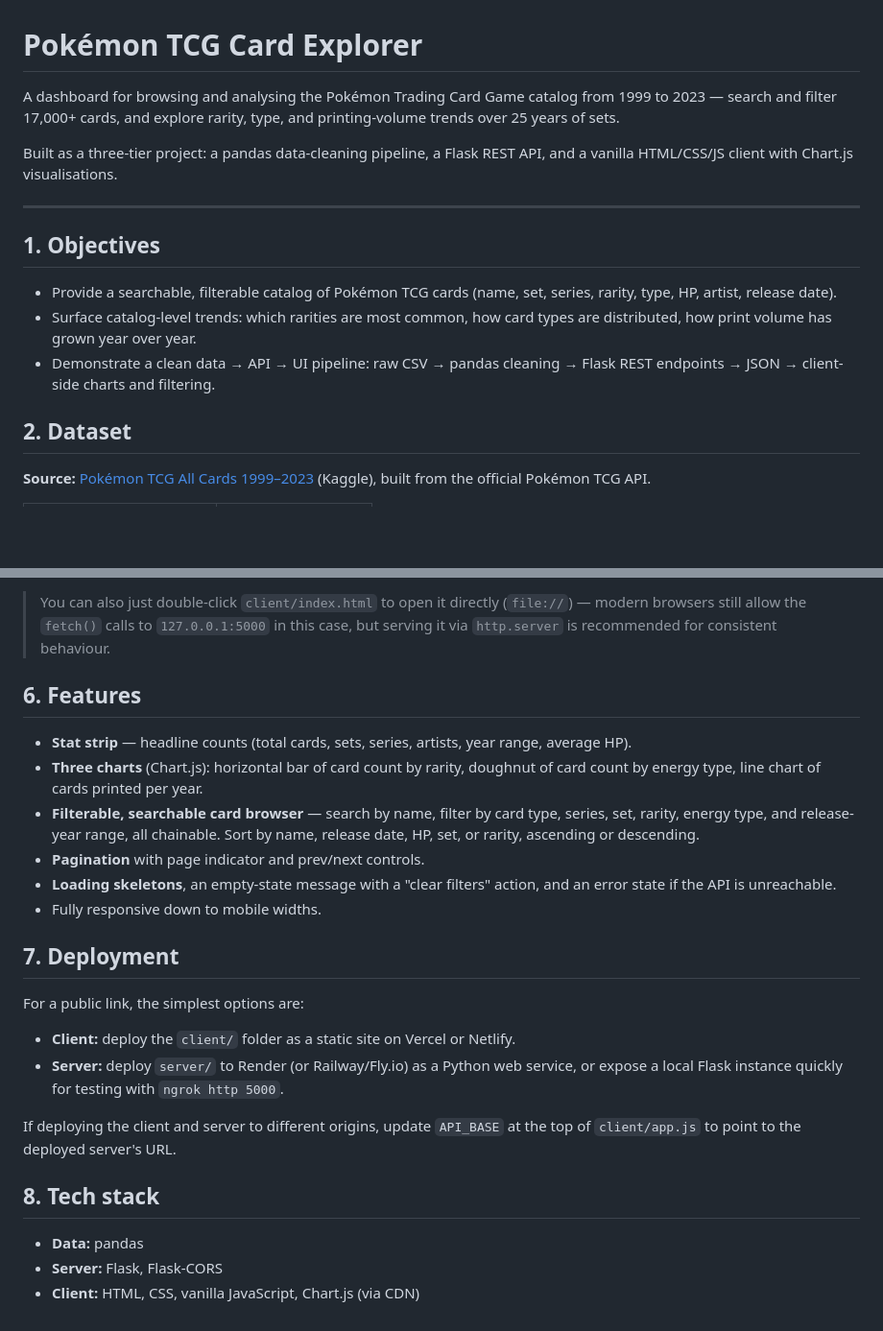
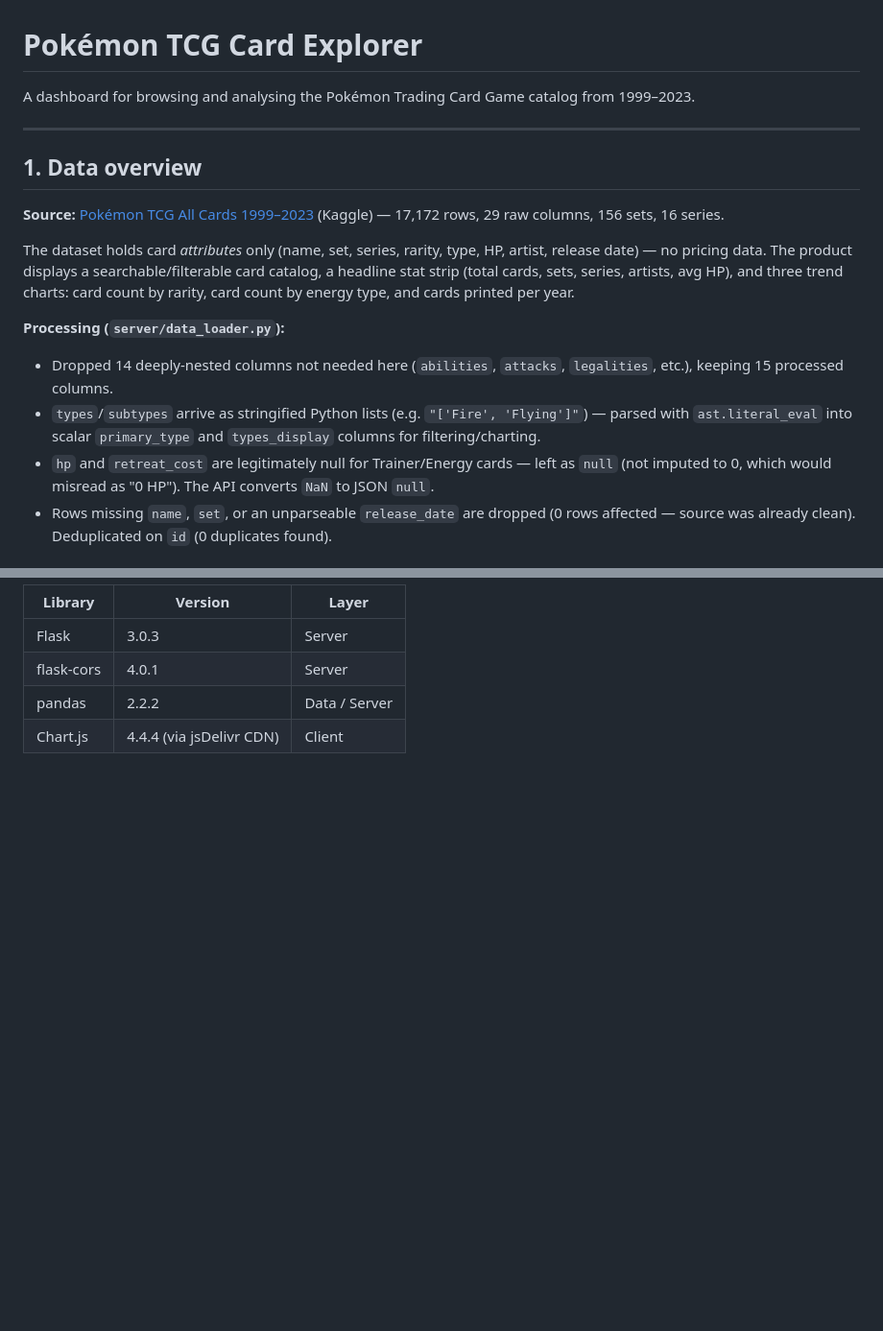
Before and after one commit to PanotAbhay/pokemon-tcg-dashboard, a Markdown page: README.md, 2 parts joined by grey strips. Shown at 96% size. Rendered like a GitHub page; blank space fills up the shorter version.

```diff
--- a/README.md
+++ b/README.md
@@ -1,18 +1,18 @@
 # Pokémon TCG Card Explorer
 
-A dashboard for browsing and analysing the Pokémon Trading Card Game catalog from 1999 to 2023 — search and filter 17,000+ cards, and explore rarity, type, and printing-volume trends over 25 years of sets.
-
-Built as a three-tier project: a pandas data-cleaning pipeline, a Flask REST API, and a vanilla HTML/CSS/JS client with Chart.js visualisations.
+A dashboard for browsing and analysing the Pokémon Trading Card Game catalog from 1999–2023.
 
 ---
 
-## 1. Objectives
+## 1. Data overview
 
-- Provide a searchable, filterable catalog of Pokémon TCG cards (name, set, series, rarity, type, HP, artist, release date).
-- Surface catalog-level trends: which rarities are most common, how card types are distributed, how print volume has grown year over year.
-- Demonstrate a clean data → API → UI pipeline: raw CSV → pandas cleaning → Flask REST endpoints → JSON → client-side charts and filtering.
+**Source:** [Pokémon TCG All Cards 1999–2023](https://www.kaggle.com/datasets/adampq/pokemon-tcg-all-cards-1999-2023) (Kaggle) — 17,172 rows, 29 raw columns, 156 sets, 16 series.
 
-## 2. Dataset
+The dataset holds card *attributes* only (name, set, series, rarity, type, HP, artist, release date) — no pricing data. The product displays a searchable/filterable card catalog, a headline stat strip (total cards, sets, series, artists, avg HP), and three trend charts: card count by rarity, card count by energy type, and cards printed per year.
 
-**Source:** [Pokémon TCG All Cards 1999–2023](https://www.kaggle.com/datasets/adampq/pokemon-tcg-all-cards-1999-2023) (Kaggle), built from the official Pokémon TCG API.
+**Processing (`server/data_loader.py`):**
+- Dropped 14 deeply-nested columns not needed here (`abilities`, `attacks`, `legalities`, etc.), keeping 15 processed columns.
+- `types`/`subtypes` arrive as stringified Python lists (e.g. `"['Fire', 'Flying']"`) — parsed with `ast.literal_eval` into scalar `primary_type` and `types_display` columns for filtering/charting.
+- `hp` and `retreat_cost` are legitimately null for Trainer/Energy cards — left as `null` (not imputed to 0, which would misread as "0 HP"). The API converts `NaN` to JSON `null`.
+- Rows missing `name`, `set`, or an unparseable `release_date` are dropped (0 rows affected — source was already clean). Deduplicated on `id` (0 duplicates found).
 
@@ -137,26 +71,7 @@ Open **http://127.0.0.1:8000** in your browser. The client talks to the API at `
 
-> You can also just double-click `client/index.html` to open it directly (`file://`) — modern browsers still allow the `fetch()` calls to `127.0.0.1:5000` in this case, but serving it via `http.server` is recommended for consistent behaviour.
-
-## 6. Features
-
-- **Stat strip** — headline counts (total cards, sets, series, artists, year range, average HP).
-- **Three charts** (Chart.js): horizontal bar of card count by rarity, doughnut of card count by energy type, line chart of cards printed per year.
-- **Filterable, searchable card browser** — search by name, filter by card type, series, set, rarity, energy type, and release-year range, all chainable. Sort by name, release date, HP, set, or rarity, ascending or descending.
-- **Pagination** with page indicator and prev/next controls.
-- **Loading skeletons**, an empty-state message with a "clear filters" action, and an error state if the API is unreachable.
-- Fully responsive down to mobile widths.
-
-## 7. Deployment
-
-For a public link, the simplest options are:
-
-- **Client:** deploy the `client/` folder as a static site on Vercel or Netlify.
-- **Server:** deploy `server/` to Render (or Railway/Fly.io) as a Python web service, or expose a local Flask instance quickly for testing with `ngrok http 5000`.
-
-If deploying the client and server to different origins, update `API_BASE` at the top of `client/app.js` to point to the deployed server's URL.
-
-## 8. Tech stack
-
-- **Data:** pandas
-- **Server:** Flask, Flask-CORS
-- **Client:** HTML, CSS, vanilla JavaScript, Chart.js (via CDN)
+| Library | Version | Layer |
+|---|---|---|
+| Flask | 3.0.3 | Server |
+| flask-cors | 4.0.1 | Server |
+| pandas | 2.2.2 | Data / Server |
+| Chart.js | 4.4.4 (via jsDelivr CDN) | Client |
```
Also changed, not shown: other parts of README.md (+32 -98 lines).
